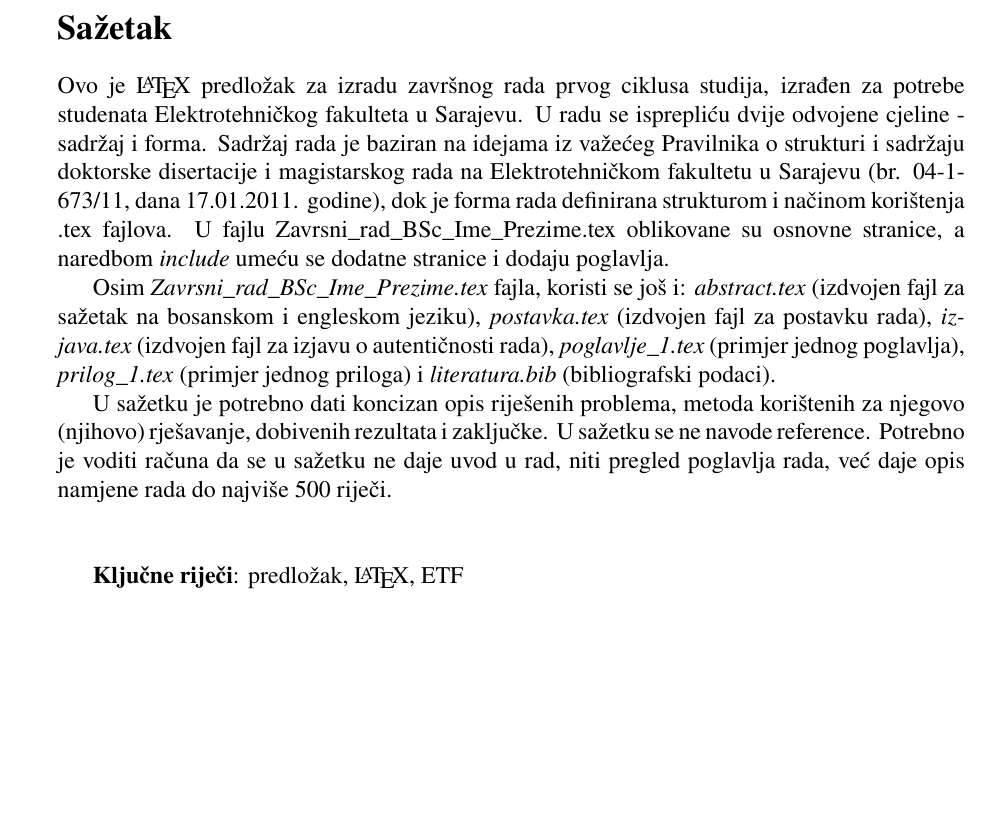
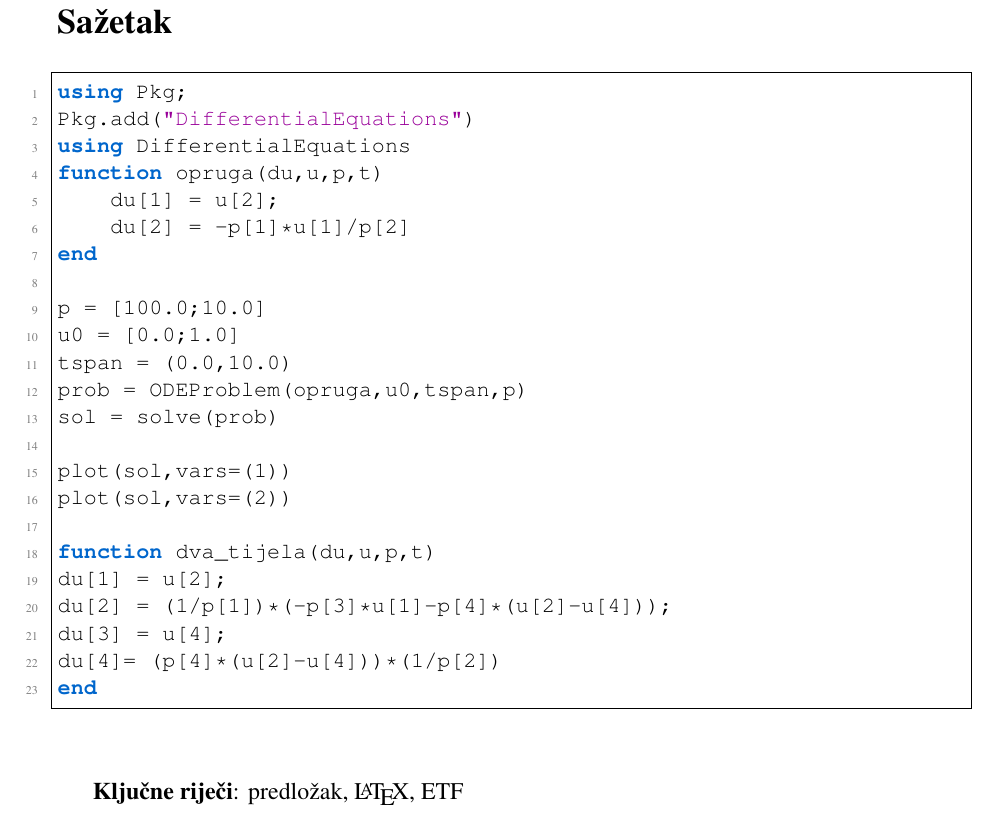
Before and after one commit to astaffz/nesterov-accelerated-gradient, a LaTeX thesis (paper/Seminarski_rad_NA_Mustafic_Ljutika.tex, which reads paper/CHAPTERS/abstract.tex): part of page 2 of 19 before the commit and part of page 2 of 20 after it, cut so that both start at the same text, the shorter picture padded with empty space. Compiled offline with pdfLaTeX.

Commit message:
Major.14:19 Seminarski_rad_NA_Mustafic_Ljutika.tex Dodane Julia boje

```diff
--- a/paper/CHAPTERS/abstract.tex
+++ b/paper/CHAPTERS/abstract.tex
@@ -3,12 +3,38 @@
 \section*{Sažetak}
 
 
-Ovo je \LaTeX\ predložak za izradu završnog rada prvog ciklusa studija, izrađen za potrebe studenata Elektrotehničkog fakulteta u Sarajevu. U radu se isprepliću dvije odvojene cjeline - sadržaj i forma. Sadržaj rada je baziran na idejama iz važećeg Pravilnika o strukturi i sadržaju doktorske disertacije i magistarskog rada na Elektrotehničkom fakultetu u Sarajevu (br. 04-1-673/11, dana 17.01.2011. godine), dok je forma rada definirana strukturom i načinom korištenja .tex fajlova.
-U fajlu Zavrsni\_rad\_BSc\_Ime\_Prezime.tex oblikovane su osnovne stranice, a naredbom \textit{include} umeću se dodatne stranice i dodaju poglavlja.
+\begin{lstlisting}[language=Julia]
+using Pkg;
+Pkg.add("DifferentialEquations")
+using DifferentialEquations
+function opruga(du,u,p,t)
+    du[1] = u[2];
+    du[2] = -p[1]*u[1]/p[2]
+end
 
-Osim \textit{Zavrsni\_rad\_BSc\_Ime\_Prezime.tex} fajla, koristi se još i: \textit{abstract.tex} (izdvojen fajl za sažetak na bosanskom i engleskom jeziku), \textit{postavka.tex} (izdvojen fajl za postavku rada), \textit{izjava.tex} (izdvojen fajl za izjavu o autentičnosti rada), \textit{poglavlje\_1.tex} (primjer jednog poglavlja),\textit{ prilog\_1.tex} (primjer jednog priloga) i \textit{literatura.bib} (bibliografski podaci).
+p = [100.0;10.0]
+u0 = [0.0;1.0]
+tspan = (0.0,10.0)
+prob = ODEProblem(opruga,u0,tspan,p)
+sol = solve(prob)
 
-U sažetku je potrebno dati koncizan opis riješenih problema, metoda korištenih za njegovo (njihovo) rješavanje, dobivenih rezultata i zaključke. U sažetku se ne navode reference. Potrebno je voditi računa da se u sažetku ne daje uvod u rad, niti pregled poglavlja rada, već daje opis namjene rada do najviše 500 riječi.
+plot(sol,vars=(1))
+plot(sol,vars=(2))
+
+function dva_tijela(du,u,p,t)
+du[1] = u[2];
+du[2] = (1/p[1])*(-p[3]*u[1]-p[4]*(u[2]-u[4]));
+du[3] = u[4];
+du[4]= (p[4]*(u[2]-u[4]))*(1/p[2])
+end
+\end{lstlisting}
+
+%Ovo je \LaTeX\ predložak za izradu završnog rada prvog ciklusa studija, izrađen za potrebe studenata Elektrotehničkog fakulteta u Sarajevu. U radu se isprepliću dvije odvojene cjeline - sadržaj i forma. Sadržaj rada je baziran na idejama iz važećeg Pravilnika o strukturi i sadržaju doktorske disertacije i magistarskog rada na Elektrotehničkom fakultetu u Sarajevu (br. 04-1-673/11, dana 17.01.2011. godine), dok je forma rada definirana strukturom i načinom korištenja .tex fajlova.
+%U fajlu Zavrsni\_rad\_BSc\_Ime\_Prezime.tex oblikovane su osnovne stranice, a naredbom \textit{include} umeću se dodatne stranice i dodaju poglavlja.
+
+%Osim \textit{Zavrsni\_rad\_BSc\_Ime\_Prezime.tex} fajla, koristi se još i: \textit{abstract.tex} (izdvojen fajl za sažetak na bosanskom i engleskom jeziku), \textit{postavka.tex} (izdvojen fajl za postavku rada), \textit{izjava.tex} (izdvojen fajl za izjavu o autentičnosti rada), \textit{poglavlje\_1.tex} (primjer jednog poglavlja),\textit{ prilog\_1.tex} (primjer jednog priloga) i \textit{literatura.bib} (bibliografski podaci).
+
+%U sažetku je potrebno dati koncizan opis riješenih problema, metoda korištenih za njegovo (njihovo) rješavanje, dobivenih rezultata i zaključke. U sažetku se ne navode reference. Potrebno je voditi računa da se u sažetku ne daje uvod u rad, niti pregled poglavlja rada, već daje opis namjene rada do najviše 500 riječi.
 
 \vspace{1cm}
 \textbf{Ključne riječi}:  predložak, \LaTeX, ETF
```
Also changed, not shown: paper/Seminarski_rad_NA_Mustafic_Ljutika.tex (+35 -0 lines), paper/Seminarski_rad_NA_Mustafic_Ljutika.pdf (added), 1 other file.
